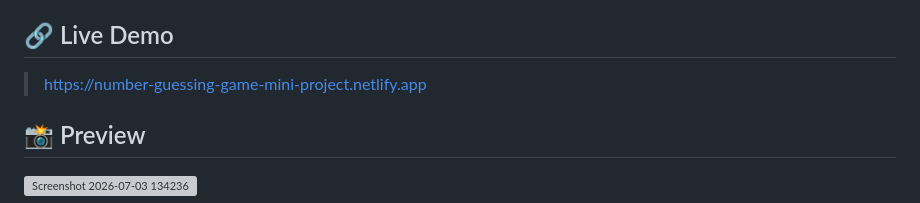
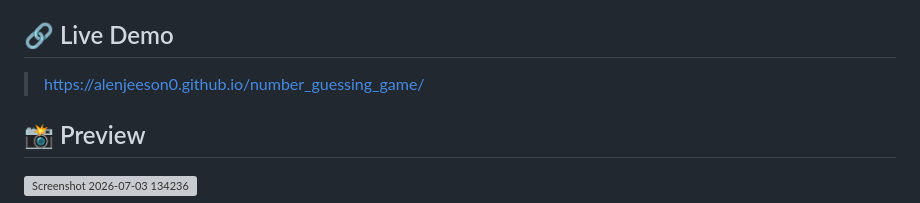
Before and after one commit to alenjeeson0/number_guessing_game, a Markdown page: README.md, the part around the change. Rendered like a GitHub page; grey boxes are pictures that could not be loaded.

```diff
--- a/README.md
+++ b/README.md
@@ -4,7 +4,7 @@ An interactive number guessing game built with vanilla HTML, CSS, and JavaScript
 
 ## 🔗 Live Demo
 
-> https://number-guessing-game-mini-project.netlify.app
+> https://alenjeeson0.github.io/number_guessing_game/
 
 ## 📸 Preview
 
```
